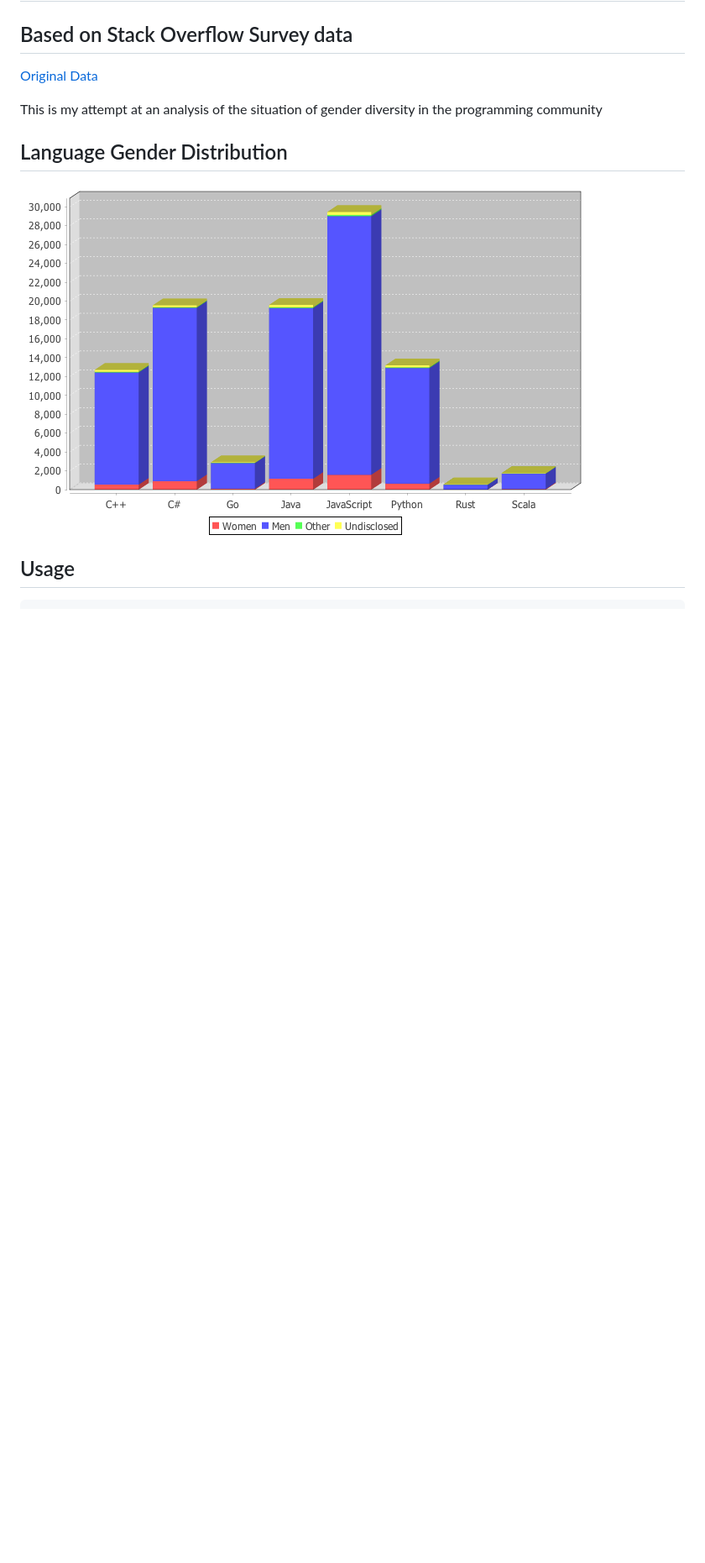
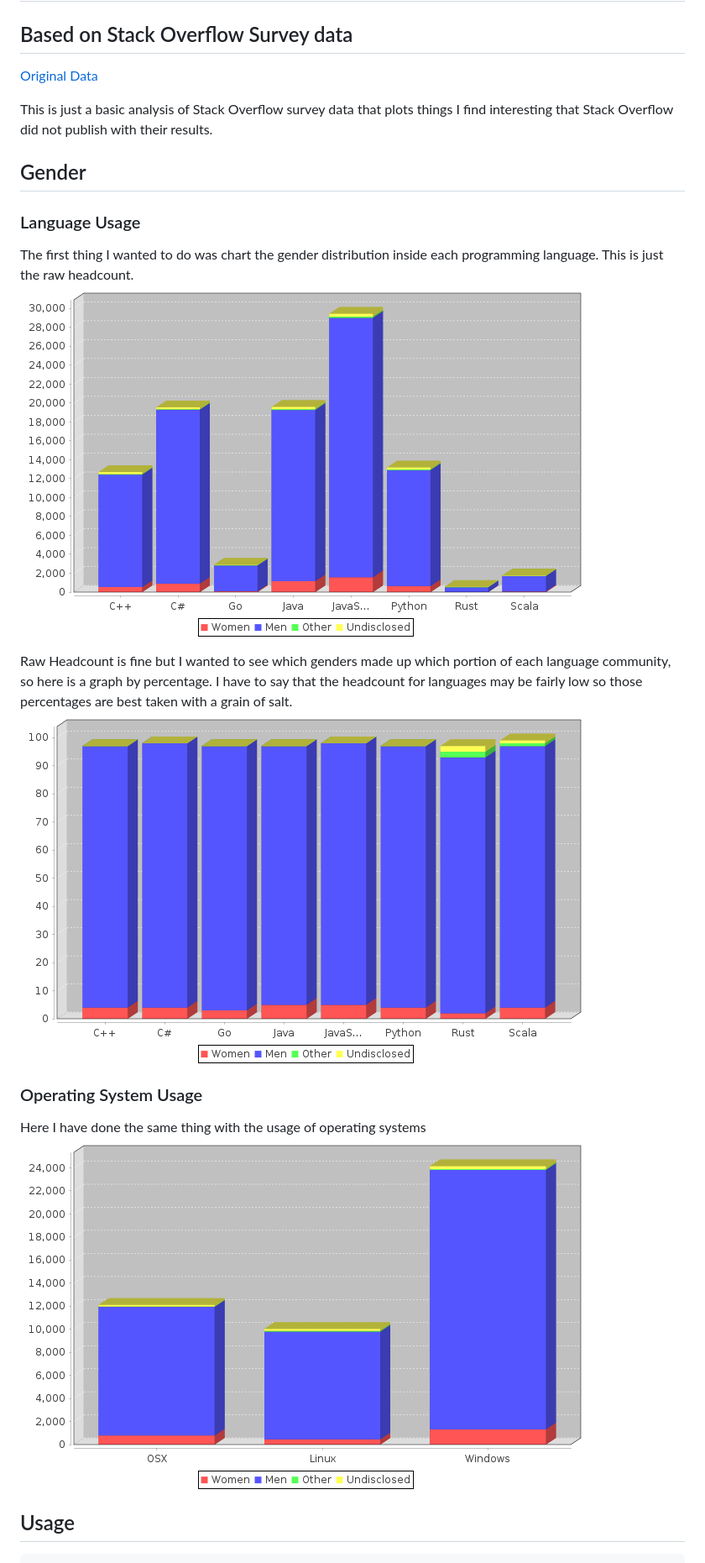
Before and after one commit to divanvisagie/Programming-genders, a Markdown page: README.md, the part around the change. Shown: that part at 84% size. Rendered like a GitHub page; pictures changed too: charts/languageGenderDistribution.png, charts/languageGenderPercentageDistribution.png, charts/osGenderDistribution.png (added); blank space fills up the shorter version.

Commit message:
draw OS chart

```diff
--- a/README.md
+++ b/README.md
@@ -2,10 +2,22 @@
 ## Based on Stack Overflow Survey data
 [Original Data](http://stackoverflow.com/insights/survey)
 
-This is my attempt at an analysis of the situation of gender diversity in the programming community
+This is just a basic analysis of Stack Overflow survey data that plots things I find interesting that Stack Overflow did not publish with their results.
 
-## Language Gender Distribution
+## Gender
+
+### Language Usage
+
+The first thing I wanted to do was chart the gender distribution inside each programming language. This is just the raw headcount.
 ![Chart](./charts/languageGenderDistribution.png)
+
+Raw Headcount is fine but I wanted to see which genders made up which portion of each language community, so here is a graph by percentage. I have to say that the headcount for languages may be fairly low so those percentages are best taken with a grain of salt.
+![Chart](./charts/languageGenderPercentageDistribution.png)
+
+
+### Operating System Usage
+Here I have done the same thing with the usage of operating systems
+![Chart](./charts/osGenderDistribution.png)
 
 ## Usage
 
```
Also changed, not shown: 4 other files.
